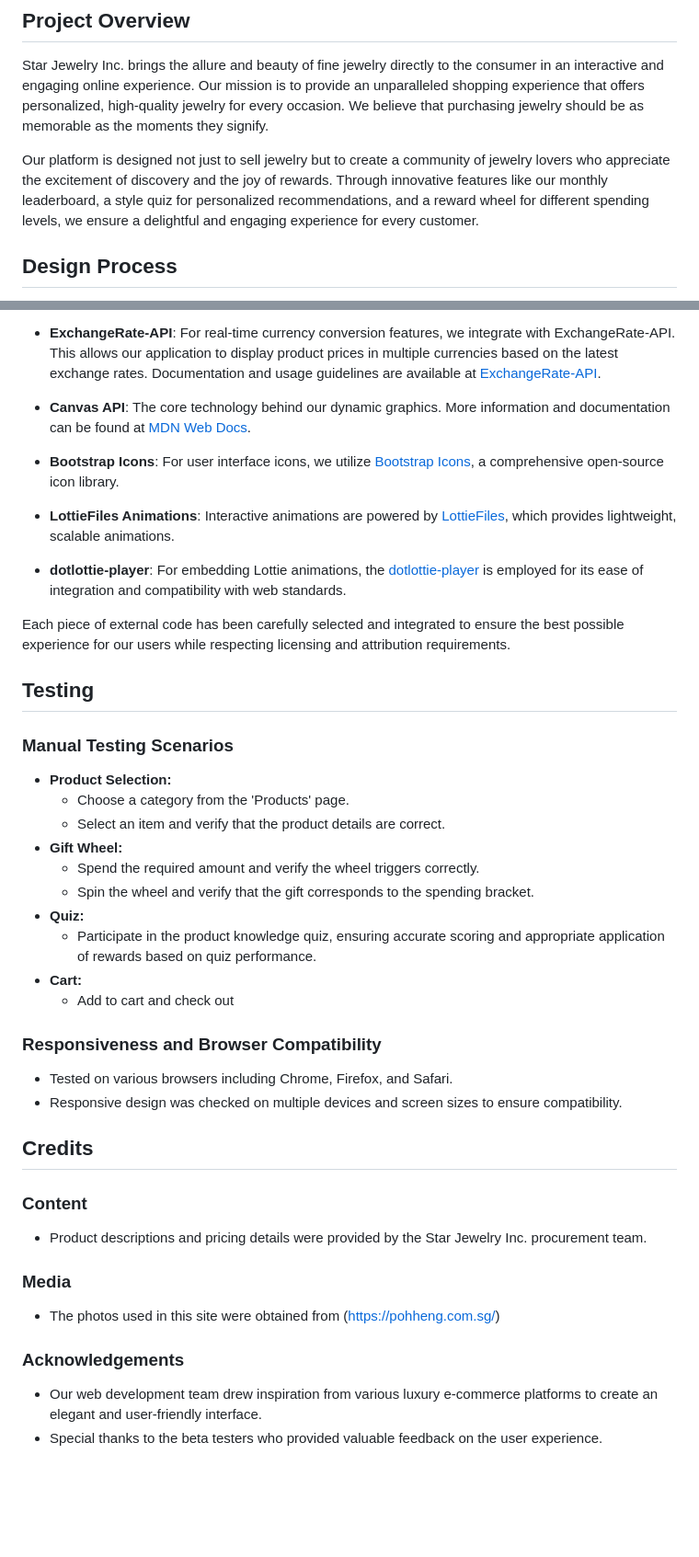
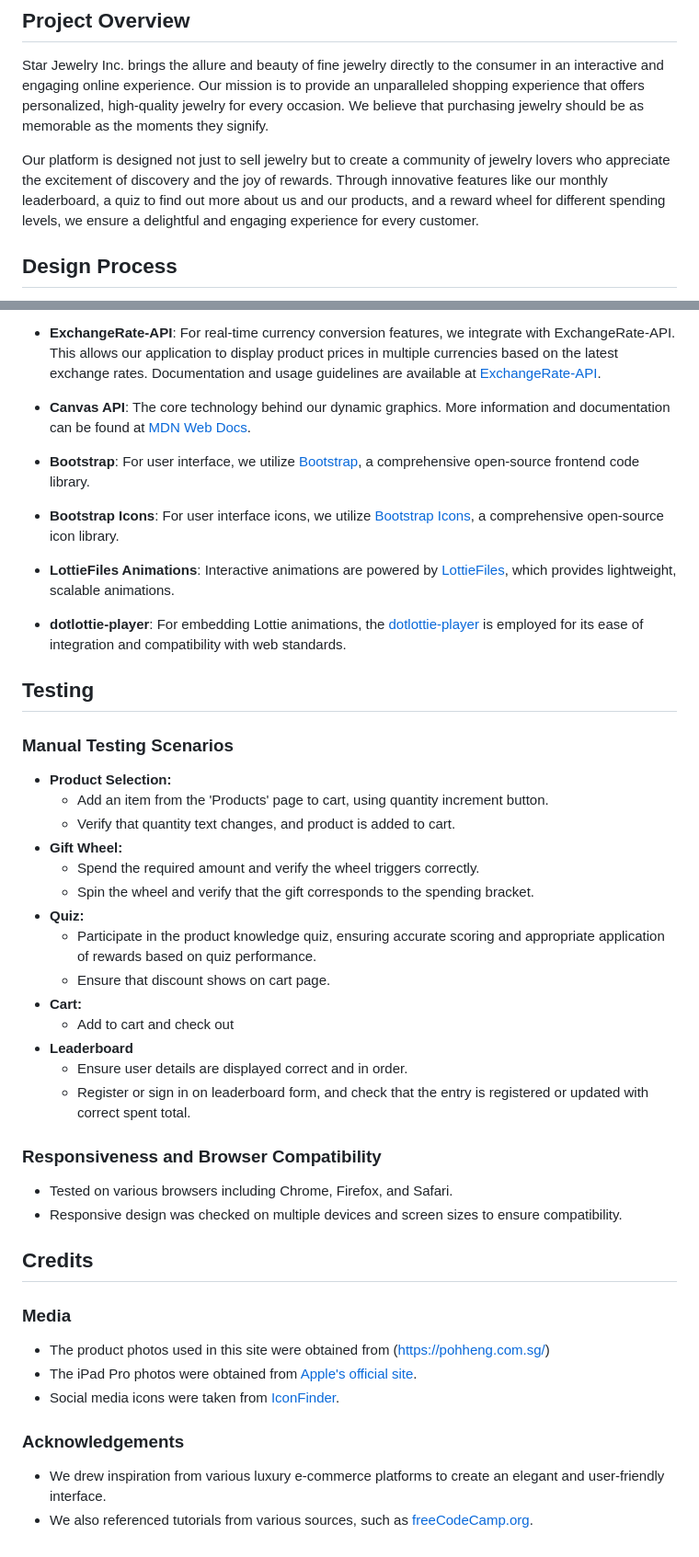
Before and after one commit to cctansh/FED-Assignment2, a Markdown page: README.md, 2 parts joined by grey strips. Shown at 92% size. Rendered like a GitHub page; blank space fills up the shorter version.

```diff
--- a/README.md
+++ b/README.md
@@ -5,7 +5,7 @@
 
 Star Jewelry Inc. brings the allure and beauty of fine jewelry directly to the consumer in an interactive and engaging online experience. Our mission is to provide an unparalleled shopping experience that offers personalized, high-quality jewelry for every occasion. We believe that purchasing jewelry should be as memorable as the moments they signify.
 
-Our platform is designed not just to sell jewelry but to create a community of jewelry lovers who appreciate the excitement of discovery and the joy of rewards. Through innovative features like our monthly leaderboard, a style quiz for personalized recommendations, and a reward wheel for different spending levels, we ensure a delightful and engaging experience for every customer.
+Our platform is designed not just to sell jewelry but to create a community of jewelry lovers who appreciate the excitement of discovery and the joy of rewards. Through innovative features like our monthly leaderboard, a quiz to find out more about us and our products, and a reward wheel for different spending levels, we ensure a delightful and engaging experience for every customer.
 
 ## Design Process
 
@@ -73,13 +75,13 @@ This project incorporates code and libraries from external sources to enhance fu
 
 - **Canvas API**: The core technology behind our dynamic graphics. More information and documentation can be found at [MDN Web Docs](https://developer.mozilla.org/en-US/docs/Web/API/Canvas_API).
 
+- **Bootstrap**: For user interface, we utilize [Bootstrap](https://getbootstrap.com/), a comprehensive open-source frontend code library.
+
 - **Bootstrap Icons**: For user interface icons, we utilize [Bootstrap Icons](https://icons.getbootstrap.com/), a comprehensive open-source icon library.
 
 - **LottieFiles Animations**: Interactive animations are powered by [LottieFiles](https://lottiefiles.com/), which provides lightweight, scalable animations.
 
 - **dotlottie-player**: For embedding Lottie animations, the [dotlottie-player](https://dotlottie.io/) is employed for its ease of integration and compatibility with web standards.
-
-Each piece of external code has been carefully selected and integrated to ensure the best possible experience for our users while respecting licensing and attribution requirements.
 
 
 ## Testing
@@ -87,15 +89,19 @@ Each piece of external code has been carefully selected and integrated to ensure
 ### Manual Testing Scenarios
 
 - **Product Selection:**
-  - Choose a category from the 'Products' page.
-  - Select an item and verify that the product details are correct.
+  - Add an item from the 'Products' page to cart, using quantity increment button.
+  - Verify that quantity text changes, and product is added to cart.
 - **Gift Wheel:**
   - Spend the required amount and verify the wheel triggers correctly.
   - Spin the wheel and verify that the gift corresponds to the spending bracket.
 - **Quiz:**
   - Participate in the product knowledge quiz, ensuring accurate scoring and appropriate application of rewards based on quiz performance.
+  - Ensure that discount shows on cart page.
 - **Cart:**
   - Add to cart and check out
+- **Leaderboard**
+  - Ensure user details are displayed correct and in order.
+  - Register or sign in on leaderboard form, and check that the entry is registered or updated with correct spent total.
 
 ### Responsiveness and Browser Compatibility
 
@@ -105,15 +111,13 @@ Each piece of external code has been carefully selected and integrated to ensure
 
 ## Credits
 
-### Content
-
-- Product descriptions and pricing details were provided by the Star Jewelry Inc. procurement team.
-
 ### Media
 
-- The photos used in this site were obtained from (https://pohheng.com.sg/)
+- The product photos used in this site were obtained from (https://pohheng.com.sg/)
+- The iPad Pro photos were obtained from [Apple's official site](https://www.apple.com/sg/ipad-pro/).
+- Social media icons were taken from [IconFinder](https://www.iconfinder.com/).
 
 ### Acknowledgements
 
-- Our web development team drew inspiration from various luxury e-commerce platforms to create an elegant and user-friendly interface.
-- Special thanks to the beta testers who provided valuable feedback on the user experience.
+- We drew inspiration from various luxury e-commerce platforms to create an elegant and user-friendly interface.
+- We also referenced tutorials from various sources, such as [freeCodeCamp.org](https://www.youtube.com/c/Freecodecamp).
```
Also changed, not shown: other parts of README.md (+7 -5 lines).
